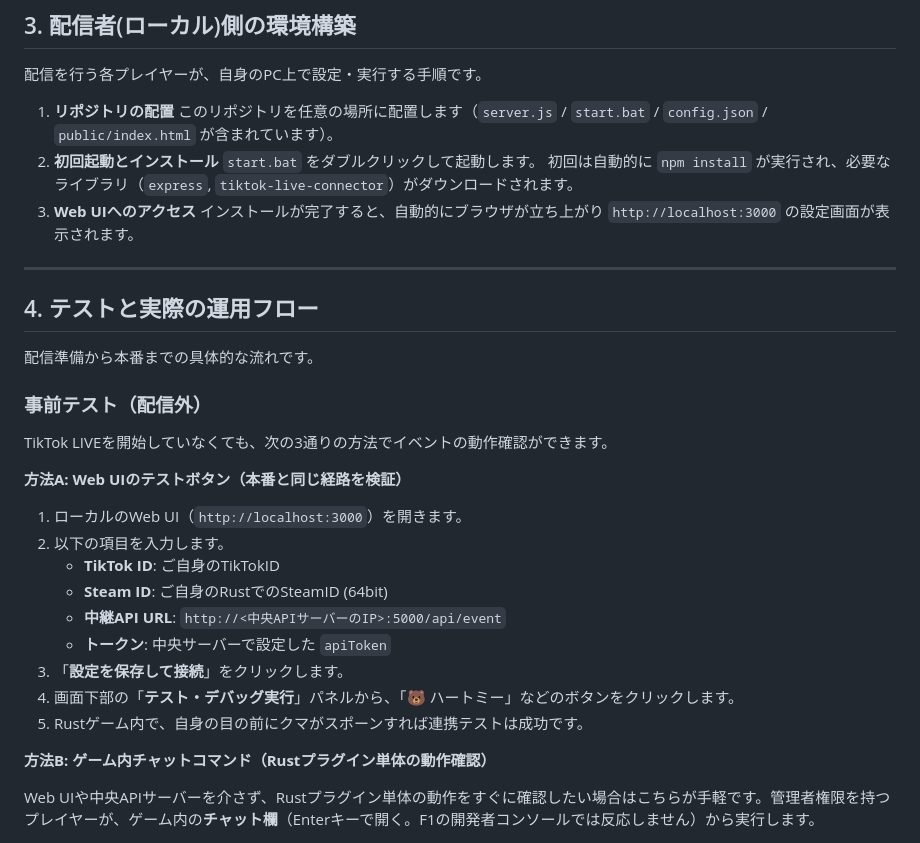
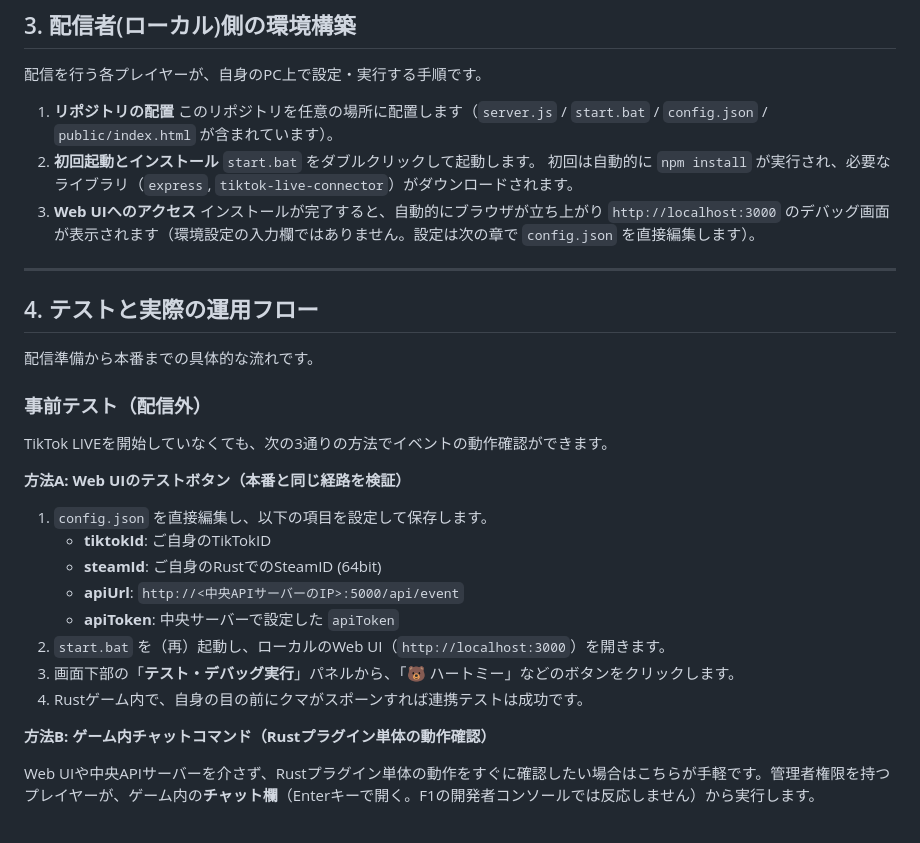
Before and after one commit to KanetyEngineer/rust-for-TikTokLIVE, a Markdown page: howToStart.md, the part around the change. Drawn GitHub-style.

```diff
--- a/howToStart.md
+++ b/howToStart.md
@@ -55,7 +55,7 @@ node central-server.js
 `start.bat` をダブルクリックして起動します。
 初回は自動的に `npm install` が実行され、必要なライブラリ（`express`, `tiktok-live-connector`）がダウンロードされます。
 3. **Web UIへのアクセス**
-インストールが完了すると、自動的にブラウザが立ち上がり `http://localhost:3000` の設定画面が表示されます。
+インストールが完了すると、自動的にブラウザが立ち上がり `http://localhost:3000` のデバッグ画面が表示されます（環境設定の入力欄ではありません。設定は次の章で `config.json` を直接編集します）。
 
 ---
 
@@ -69,15 +69,14 @@ TikTok LIVEを開始していなくても、次の3通りの方法でイベン
 
 **方法A: Web UIのテストボタン（本番と同じ経路を検証）**
 
-1. ローカルのWeb UI（`http://localhost:3000`）を開きます。
-2. 以下の項目を入力します。
-   * **TikTok ID**: ご自身のTikTokID
-   * **Steam ID**: ご自身のRustでのSteamID (64bit)
-   * **中継API URL**: `http://<中央APIサーバーのIP>:5000/api/event`
-   * **トークン**: 中央サーバーで設定した `apiToken`
-3. 「**設定を保存して接続**」をクリックします。
-4. 画面下部の「**テスト・デバッグ実行**」パネルから、「🐻 ハートミー」などのボタンをクリックします。
-5. Rustゲーム内で、自身の目の前にクマがスポーンすれば連携テストは成功です。
+1. `config.json` を直接編集し、以下の項目を設定して保存します。
+   * **tiktokId**: ご自身のTikTokID
+   * **steamId**: ご自身のRustでのSteamID (64bit)
+   * **apiUrl**: `http://<中央APIサーバーのIP>:5000/api/event`
+   * **apiToken**: 中央サーバーで設定した `apiToken`
+2. `start.bat` を（再）起動し、ローカルのWeb UI（`http://localhost:3000`）を開きます。
+3. 画面下部の「**テスト・デバッグ実行**」パネルから、「🐻 ハートミー」などのボタンをクリックします。
+4. Rustゲーム内で、自身の目の前にクマがスポーンすれば連携テストは成功です。
 
 **方法B: ゲーム内チャットコマンド（Rustプラグイン単体の動作確認）**
 
```
Also changed, not shown: README.md (+13 -6 lines).
